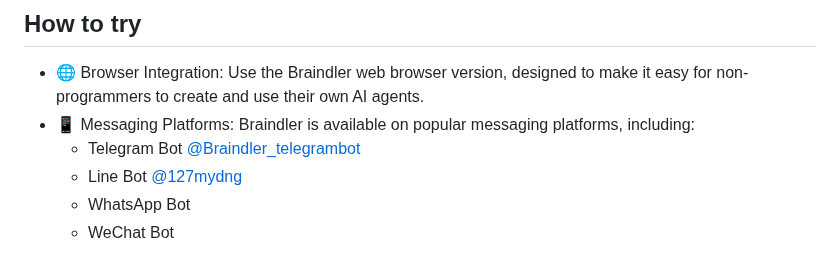
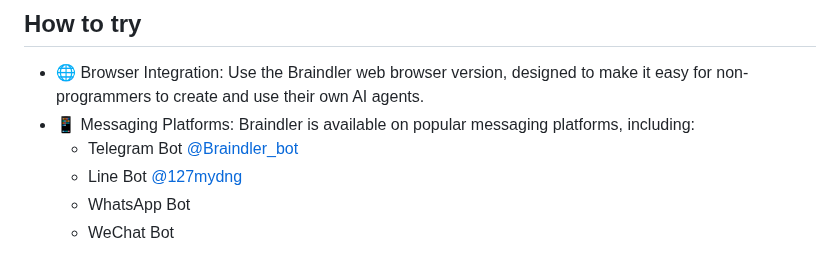
Before and after one commit to nativemindnet/Braindler, a Markdown page: README.md, the part around the change. GitHub-like rendering; folded sections open.

```diff
--- a/README.md
+++ b/README.md
@@ -62,7 +62,7 @@ Braindler offers seamless integration with a wide range of platforms and service
 ## How to try
 - 🌐 Browser Integration: Use the Braindler web browser version, designed to make it easy for non-programmers to create and use their own AI agents.
 - 📱 Messaging Platforms: Braindler is available on popular messaging platforms, including:
-  - Telegram Bot [@Braindler_telegrambot](https://t.me/Braindler_telegrambot)
+  - Telegram Bot [@Braindler_bot](https://t.me/Braindler_bot)
   - Line Bot [@127mydng](https://line.me/R/ti/p/@127mydng)
   - WhatsApp Bot
   - WeChat Bot
```
